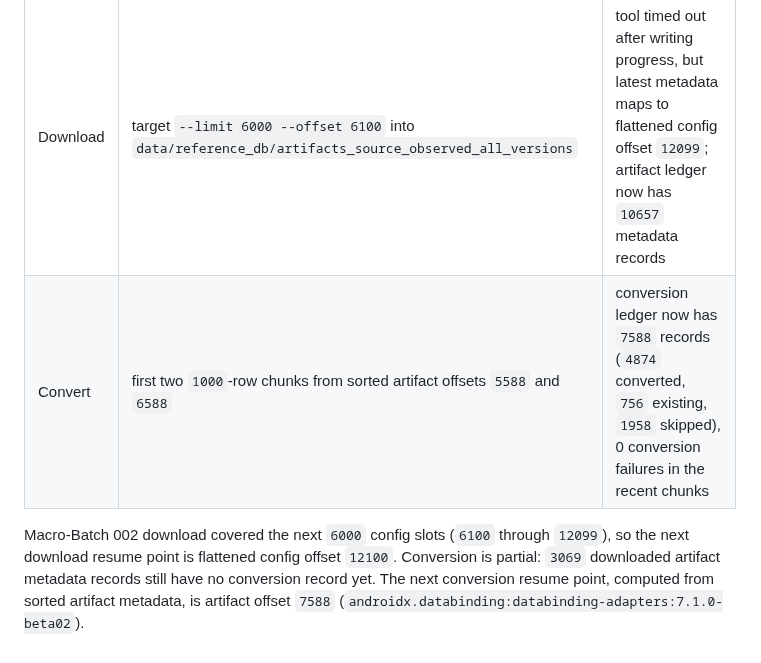
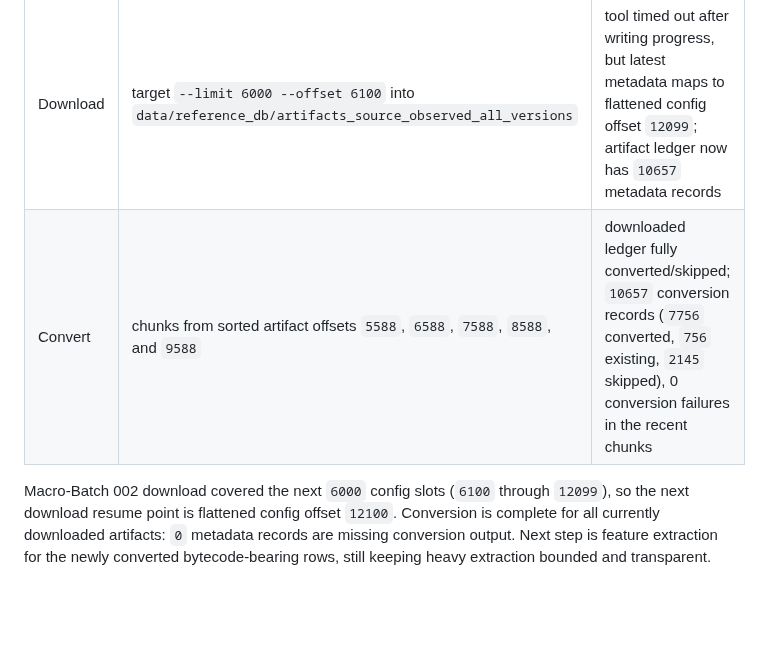
Before and after one commit to FendiMohamed/pfe, a Markdown page: docs/evaluation/SOURCE_OBSERVED_ALL_VERSIONS_DB_BATCH_LOG.md, the part around the change. GitHub-like rendering; blank space fills up the shorter version.

Commit message:
Checkpoint all-version macro batch 002 conversion

```diff
--- a/docs/evaluation/SOURCE_OBSERVED_ALL_VERSIONS_DB_BATCH_LOG.md
+++ b/docs/evaluation/SOURCE_OBSERVED_ALL_VERSIONS_DB_BATCH_LOG.md
@@ -116,6 +116,6 @@ For the full all-versions lane, Macro-Batch 001 has completed every non-icon ext
 | Step | Command scope | Result |
 |---|---|---|
 | Download | target `--limit 6000 --offset 6100` into `data/reference_db/artifacts_source_observed_all_versions` | tool timed out after writing progress, but latest metadata maps to flattened config offset `12099`; artifact ledger now has `10657` metadata records |
-| Convert | first two `1000`-row chunks from sorted artifact offsets `5588` and `6588` | conversion ledger now has `7588` records (`4874` converted, `756` existing, `1958` skipped), 0 conversion failures in the recent chunks |
+| Convert | chunks from sorted artifact offsets `5588`, `6588`, `7588`, `8588`, and `9588` | downloaded ledger fully converted/skipped; `10657` conversion records (`7756` converted, `756` existing, `2145` skipped), 0 conversion failures in the recent chunks |
 
-Macro-Batch 002 download covered the next `6000` config slots (`6100` through `12099`), so the next download resume point is flattened config offset `12100`. Conversion is partial: `3069` downloaded artifact metadata records still have no conversion record yet. The next conversion resume point, computed from sorted artifact metadata, is artifact offset `7588` (`androidx.databinding:databinding-adapters:7.1.0-beta02`).
+Macro-Batch 002 download covered the next `6000` config slots (`6100` through `12099`), so the next download resume point is flattened config offset `12100`. Conversion is complete for all currently downloaded artifacts: `0` metadata records are missing conversion output. Next step is feature extraction for the newly converted bytecode-bearing rows, still keeping heavy extraction bounded and transparent.
```
Also changed, not shown: TASKS.md (+1 -1 lines), docs/codex/CODEX_CONTEXT.md (+1 -1 lines).
